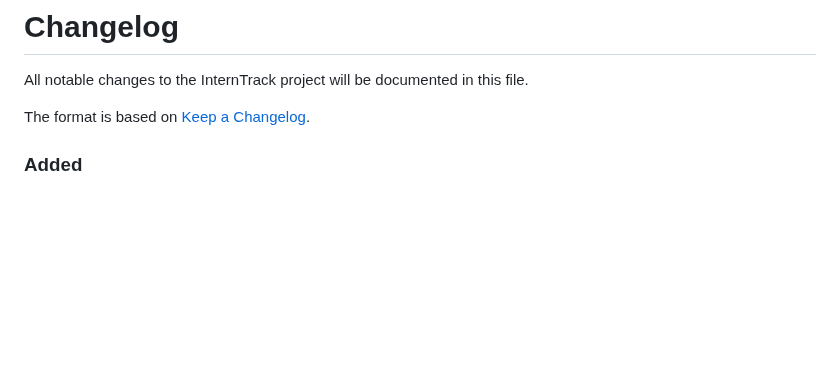
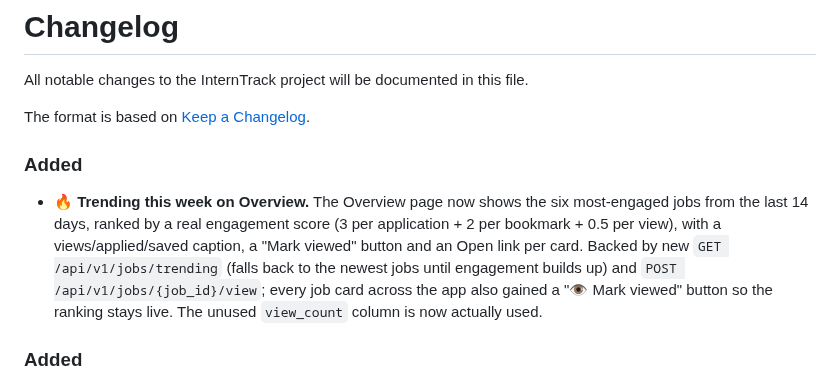
Before and after one commit to partha442004/CyberGuide, a Markdown page: CHANGELOG.md, the part around the change. Rendered like a GitHub page; blank space fills up the shorter version.

Commit message:
docs: CHANGELOG - trending this week + view tracking

```diff
--- a/CHANGELOG.md
+++ b/CHANGELOG.md
@@ -3,6 +3,18 @@
 All notable changes to the InternTrack project will be documented in this file.
 
 The format is based on [Keep a Changelog](https://keepachangelog.com/en/1.0.0/).
+
+### Added
+
+- **🔥 Trending this week on Overview.** The Overview page now shows the
+  six most-engaged jobs from the last 14 days, ranked by a real
+  engagement score (3 per application + 2 per bookmark + 0.5 per view),
+  with a views/applied/saved caption, a "Mark viewed" button and an
+  Open link per card. Backed by new `GET /api/v1/jobs/trending` (falls
+  back to the newest jobs until engagement builds up) and
+  `POST /api/v1/jobs/{job_id}/view`; every job card across the app also
+  gained a "👁 Mark viewed" button so the ranking stays live. The unused
+  `view_count` column is now actually used.
 
 ### Added
 
```
